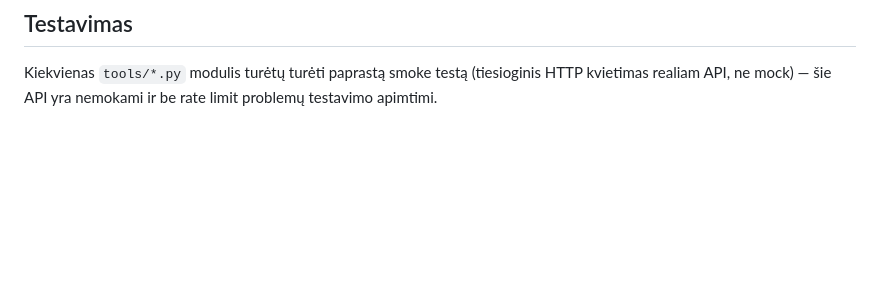
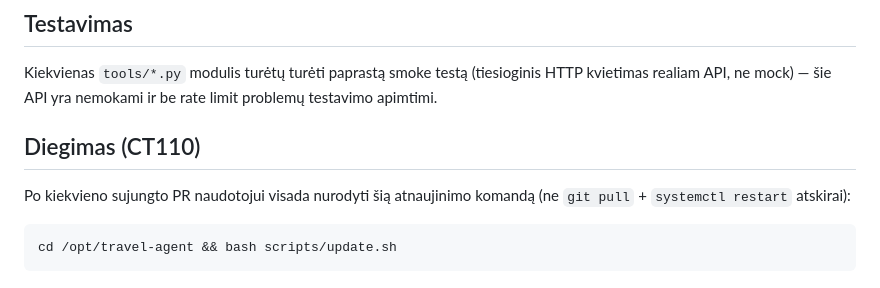
Before and after one commit to sauliusc/travel-agent, a Markdown page: CLAUDE.md, the part around the change. Rendered like a GitHub page; blank space fills up the shorter version.

Commit message:
CLAUDE.md: always give scripts/update.sh as the CT110 update command (#102)
Claude-Session: https://claude.ai/code/session_01DtRAWrF7WdgUtp9i7hJ2Gv

Co-authored-by: Claude <noreply@anthropic.com>

````diff
--- a/CLAUDE.md
+++ b/CLAUDE.md
@@ -52,3 +52,12 @@ pateikiamas kaip atskiras PR. `.github/workflows/auto-merge.yml` automatiškai s
 Kiekvienas `tools/*.py` modulis turėtų turėti paprastą smoke testą (tiesioginis HTTP
 kvietimas realiam API, ne mock) — šie API yra nemokami ir be rate limit problemų testavimo
 apimtimi.
+
+## Diegimas (CT110)
+
+Po kiekvieno sujungto PR naudotojui visada nurodyti šią atnaujinimo komandą (ne `git pull` +
+`systemctl restart` atskirai):
+
+```bash
+cd /opt/travel-agent && bash scripts/update.sh
+```
````
